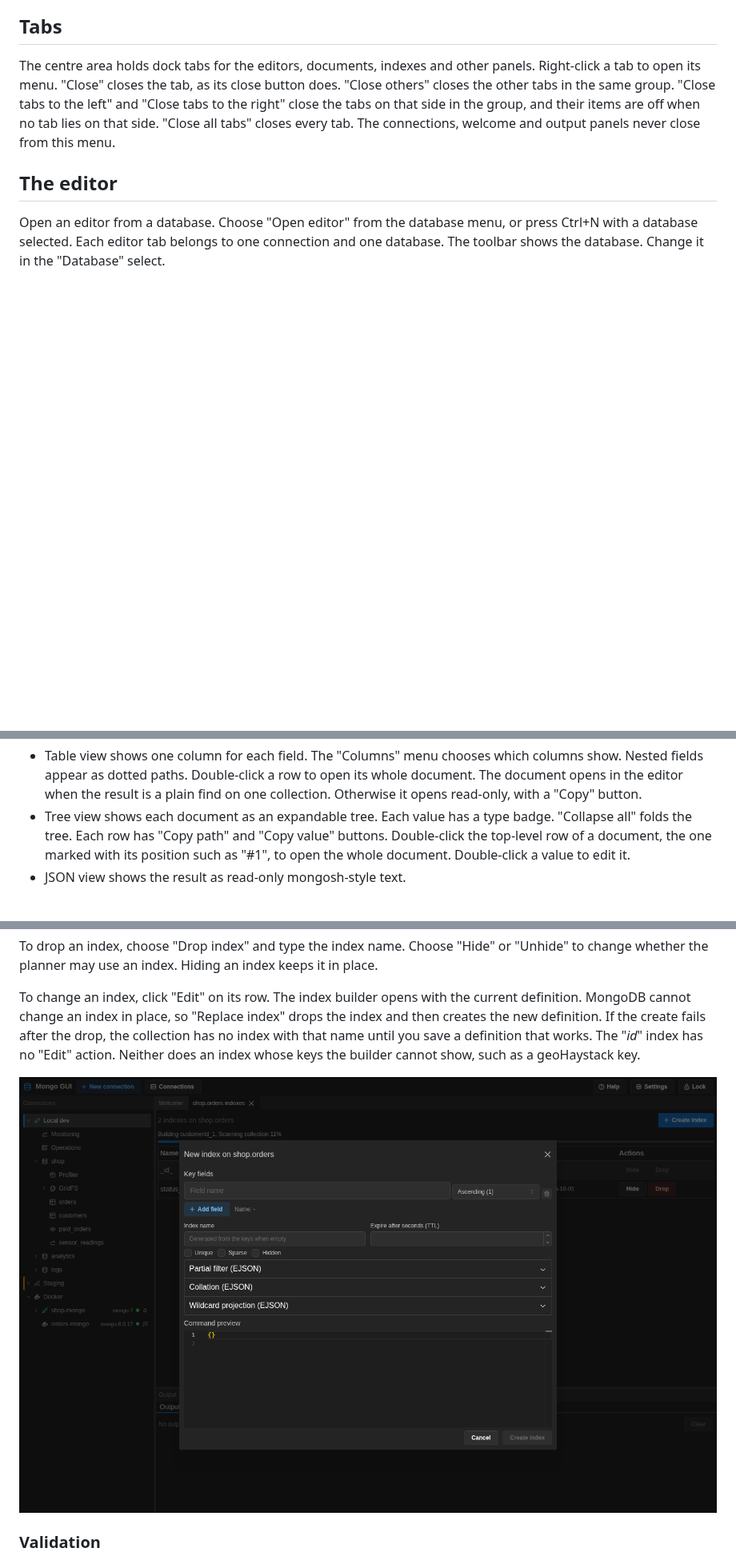
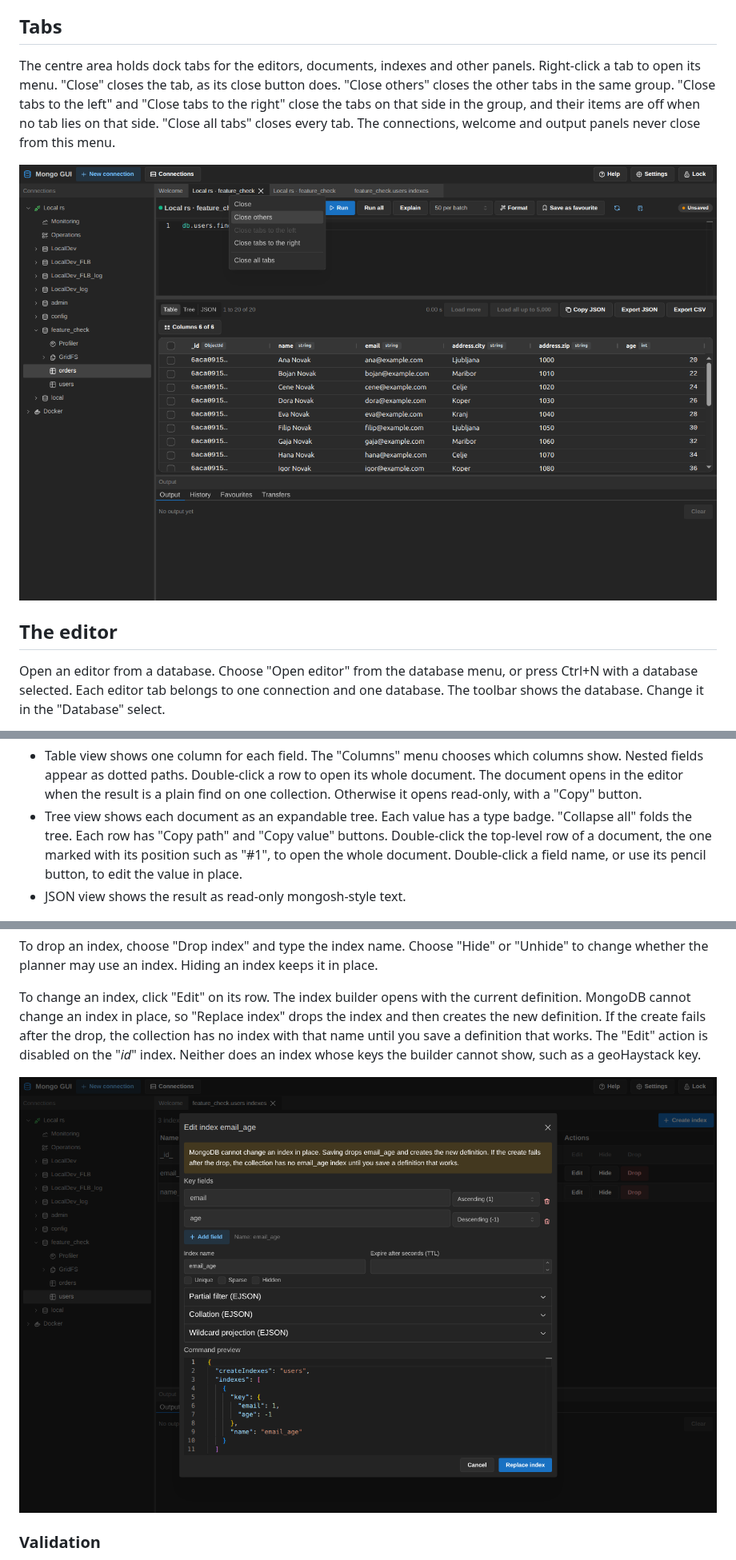
Before and after one commit to eriksimonic/mongodb-gui, a Markdown page: docs/user-guide.md, 3 parts joined by grey strips. Shown at 80% size. Drawn GitHub-style; pictures changed too: docs/screenshots/indexes.png, docs/screenshots/tab-menu.png (added); blank space fills up the shorter version.

Commit message:
docs: refresh indexes screenshot, add tab menu screenshot, fix tree edit wording

```diff
--- a/docs/user-guide.md
+++ b/docs/user-guide.md
@@ -203,6 +203,8 @@ the other tabs in the same group. "Close tabs to the left" and "Close tabs to th
 tabs on that side in the group, and their items are off when no tab lies on that side. "Close all
 tabs" closes every tab. The connections, welcome and output panels never close from this menu.
 
+![Tab menu of an editor tab with the close actions](screenshots/tab-menu.png)
+
 ## The editor
 
 Open an editor from a database. Choose "Open editor" from the database menu, or press Ctrl+N
@@ -254,7 +256,7 @@ The results pane shows the documents of the last run. Switch between three views
 - Tree view shows each document as an expandable tree. Each value has a type badge. "Collapse
   all" folds the tree. Each row has "Copy path" and "Copy value" buttons. Double-click the
   top-level row of a document, the one marked with its position such as "#1", to open the whole
-  document. Double-click a value to edit it.
+  document. Double-click a field name, or use its pencil button, to edit the value in place.
 - JSON view shows the result as read-only mongosh-style text.
 
 ![Tree view of a document with type badges](screenshots/editor-tree.png)
@@ -351,6 +353,6 @@ change whether the planner may use an index. Hiding an index keeps it in place.
 To change an index, click "Edit" on its row. The index builder opens with the current
 definition. MongoDB cannot change an index in place, so "Replace index" drops the index and then
 creates the new definition. If the create fails after the drop, the collection has no index with
-that name until you save a definition that works. The "_id_" index has no "Edit" action. Neither
+that name until you save a definition that works. The "Edit" action is disabled on the "_id_" index. Neither
 does an index whose keys the builder cannot show, such as a geoHaystack key.
 
```
Also changed, not shown: other parts of docs/user-guide.md (+1 -1 lines), README.md (+7 -3 lines).
